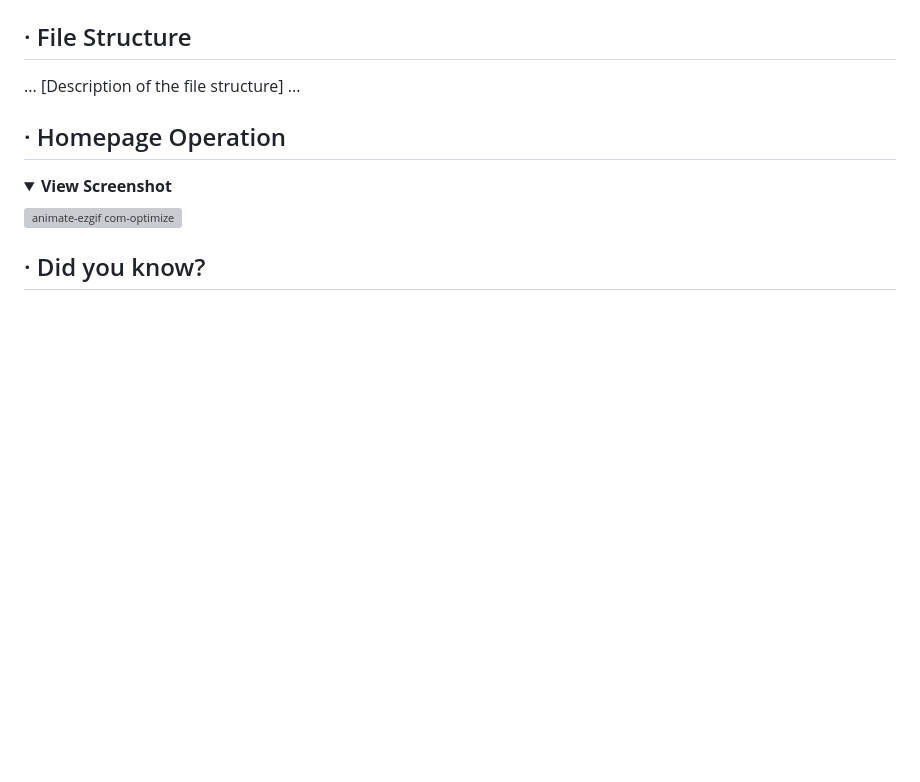
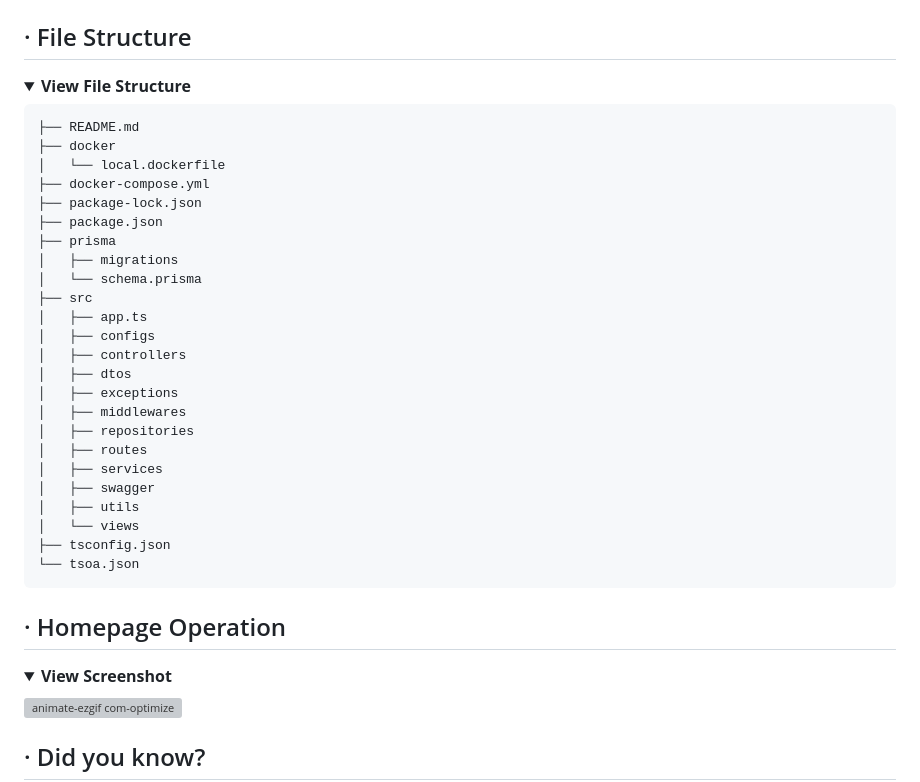
Before and after one commit to refresh-bookstore/refresh-bookstore, a Markdown page: README.md, the part around one of its changes. Rendered like a GitHub page; folded sections open; blank space fills up the shorter version; grey boxes are pictures that could not be loaded.

````diff
--- a/README.md
+++ b/README.md
@@ -82,5 +82,33 @@
 
 <!-- File Structure -->
 ## &middot; File Structure
-... [Description of the file structure] ...
+<details>
+<summary><b>View File Structure</b></summary>
 
+```
+├── README.md
+├── docker
+│   └── local.dockerfile
+├── docker-compose.yml
+├── package-lock.json
+├── package.json
+├── prisma
+│   ├── migrations
+│   └── schema.prisma
+├── src
+│   ├── app.ts
+│   ├── configs
+│   ├── controllers
+│   ├── dtos
+│   ├── exceptions
+│   ├── middlewares
+│   ├── repositories
+│   ├── routes
+│   ├── services
+│   ├── swagger
+│   ├── utils
+│   └── views
+├── tsconfig.json
+└── tsoa.json
+```
+
````
Also changed, not shown: other parts of README.md (+4 -3 lines).
